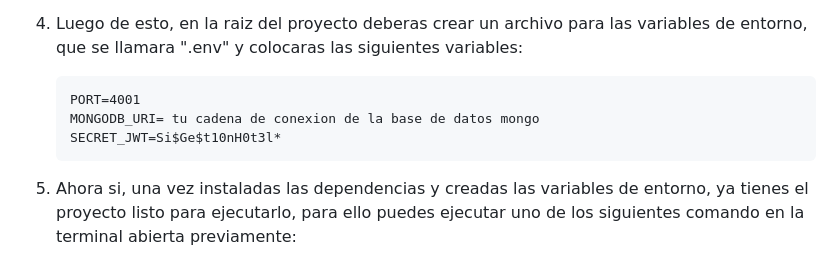
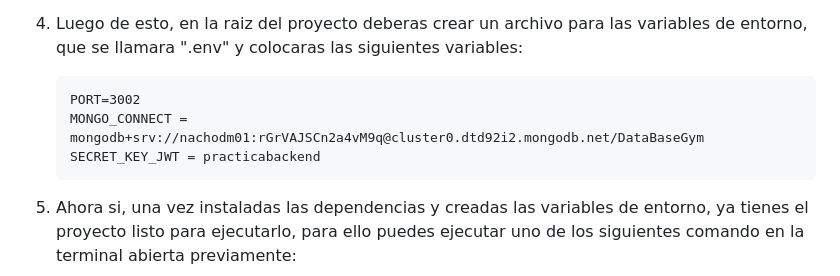
Before and after one commit to felix9941/Back-RollingGYM-G1, a Markdown page: README.md, the part around the change. Rendered like a GitHub page.

Commit message:
Se modifica el punto 4 del readme por los datos correctos

````diff
--- a/README.md
+++ b/README.md
@@ -54,9 +54,9 @@ Para la correcta ejecución del proyecto segui los siguientes pasos:
 4. Luego de esto, en la raiz del proyecto deberas crear un archivo para las variables de entorno, que se llamara ".env" y colocaras las siguientes variables:
 
    ```
-   PORT=4001
-   MONGODB_URI= tu cadena de conexion de la base de datos mongo
-   SECRET_JWT=Si$Ge$t10nH0t3l*
+   PORT=3002
+   MONGO_CONNECT = mongodb+srv://nachodm01:rGrVAJSCn2a4vM9q@cluster0.dtd92i2.mongodb.net/DataBaseGym
+   SECRET_KEY_JWT = practicabackend
    ```
 
 5. Ahora si, una vez instaladas las dependencias y creadas las variables de entorno, ya tienes el proyecto listo para ejecutarlo, para ello puedes ejecutar uno de los siguientes comando en la terminal abierta previamente:
````
